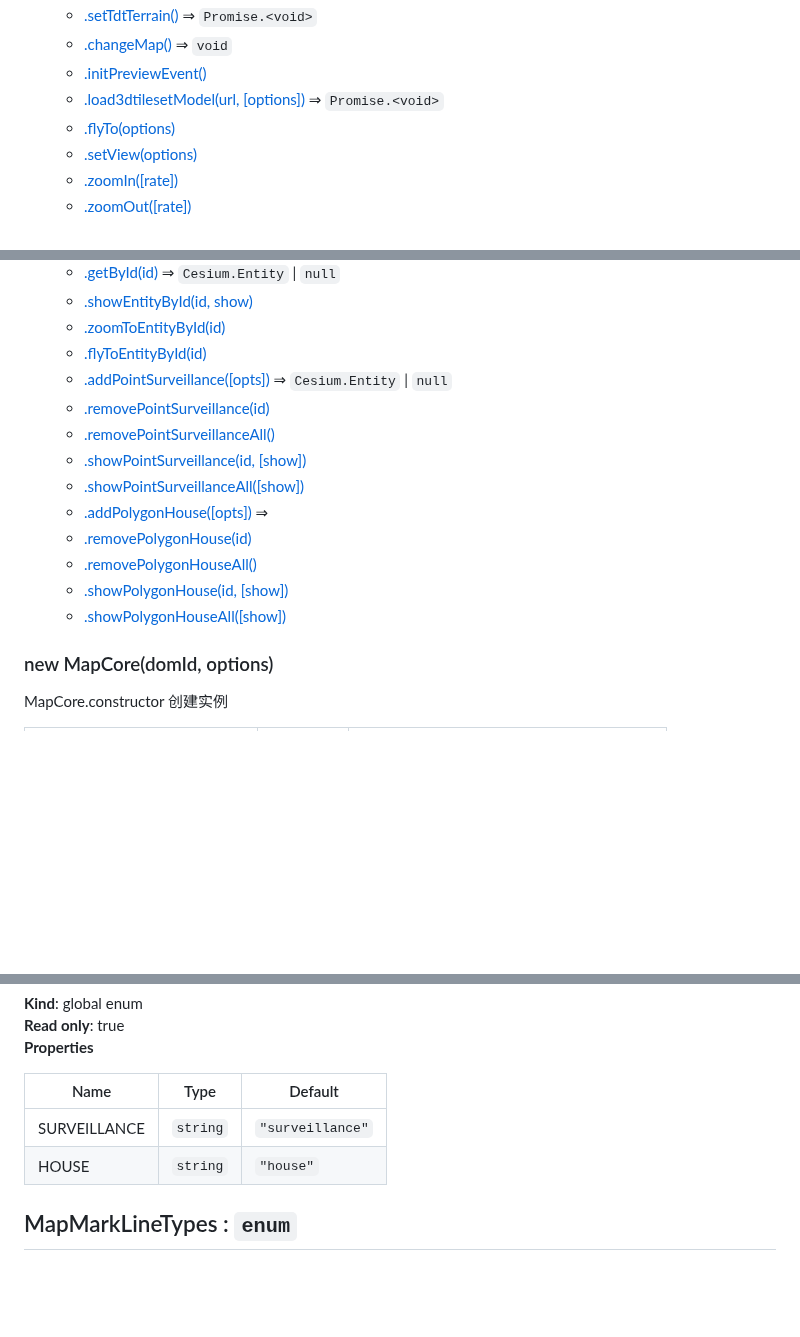
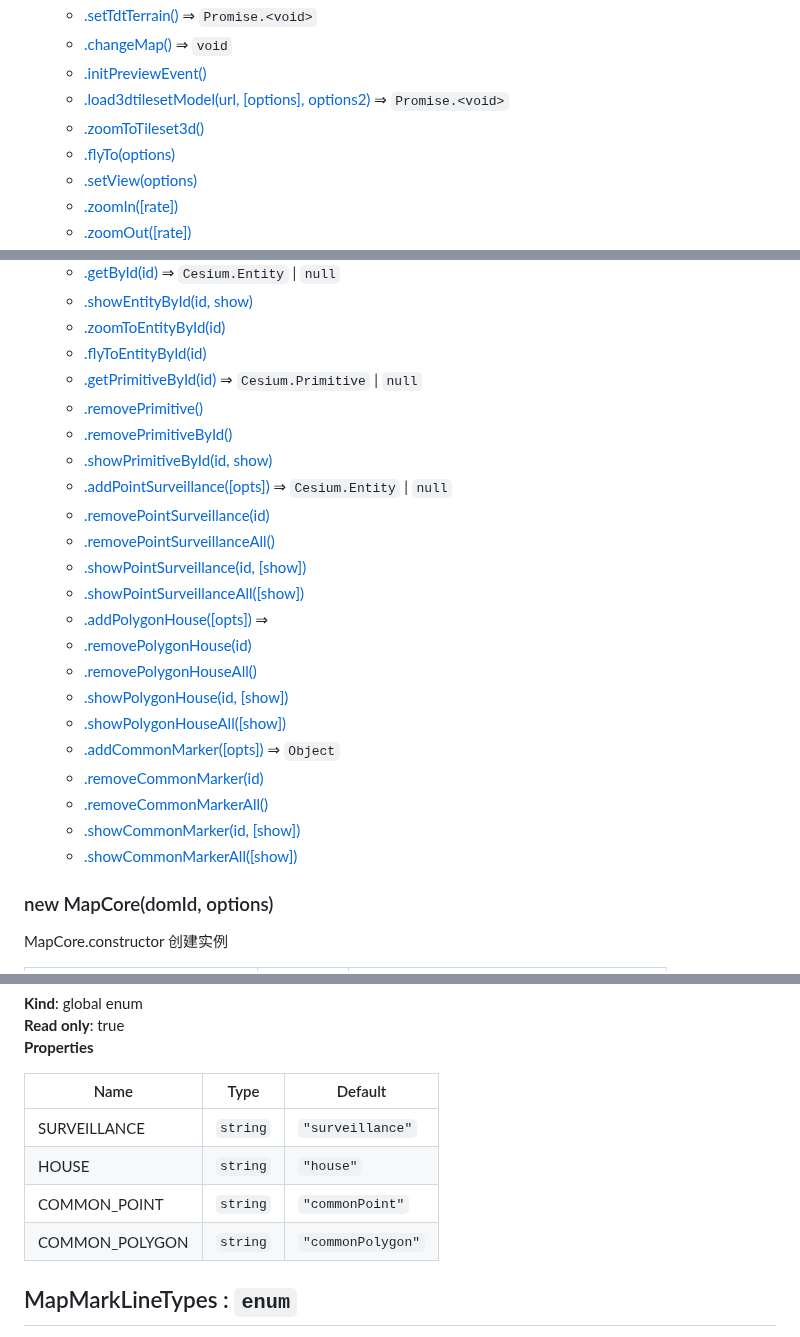
Before and after one commit to hdjhdjhdj/myh, a Markdown page: VgoGis3dSDKAPI.md, 3 parts joined by grey strips. Rendered like a GitHub page; blank space fills up the shorter version.

```diff
--- a/VgoGis3dSDKAPI.md
+++ b/VgoGis3dSDKAPI.md
@@ -43,7 +43,8 @@
     * [.setTdtTerrain()](#MapCore+setTdtTerrain) ⇒ <code>Promise.&lt;void&gt;</code>
     * [.changeMap()](#MapCore+changeMap) ⇒ <code>void</code>
     * [.initPreviewEvent()](#MapCore+initPreviewEvent)
-    * [.load3dtilesetModel(url, [options])](#MapCore+load3dtilesetModel) ⇒ <code>Promise.&lt;void&gt;</code>
+    * [.load3dtilesetModel(url, [options], options2)](#MapCore+load3dtilesetModel) ⇒ <code>Promise.&lt;void&gt;</code>
+    * [.zoomToTileset3d()](#MapCore+zoomToTileset3d)
     * [.flyTo(options)](#MapCore+flyTo)
     * [.setView(options)](#MapCore+setView)
     * [.zoomIn([rate])](#MapCore+zoomIn)
@@ -60,6 +61,10 @@
     * [.showEntityById(id, show)](#MapCore+showEntityById)
     * [.zoomToEntityById(id)](#MapCore+zoomToEntityById)
     * [.flyToEntityById(id)](#MapCore+flyToEntityById)
+    * [.getPrimitiveById(id)](#MapCore+getPrimitiveById) ⇒ <code>Cesium.Primitive</code> \| <code>null</code>
+    * [.removePrimitive()](#MapCore+removePrimitive)
+    * [.removePrimitiveById()](#MapCore+removePrimitiveById)
+    * [.showPrimitiveById(id, show)](#MapCore+showPrimitiveById)
     * [.addPointSurveillance([opts])](#MapCore+addPointSurveillance) ⇒ <code>Cesium.Entity</code> \| <code>null</code>
     * [.removePointSurveillance(id)](#MapCore+removePointSurveillance)
     * [.removePointSurveillanceAll()](#MapCore+removePointSurveillanceAll)
@@ -70,6 +75,11 @@
     * [.removePolygonHouseAll()](#MapCore+removePolygonHouseAll)
     * [.showPolygonHouse(id, [show])](#MapCore+showPolygonHouse)
     * [.showPolygonHouseAll([show])](#MapCore+showPolygonHouseAll)
+    * [.addCommonMarker([opts])](#MapCore+addCommonMarker) ⇒ <code>Object</code>
+    * [.removeCommonMarker(id)](#MapCore+removeCommonMarker)
+    * [.removeCommonMarkerAll()](#MapCore+removeCommonMarkerAll)
+    * [.showCommonMarker(id, [show])](#MapCore+showCommonMarker)
+    * [.showCommonMarkerAll([show])](#MapCore+showCommonMarkerAll)
 
 <a name="new_MapCore_new"></a>
 
@@ -922,6 +1037,8 @@ SDK 命名空间
 | --- | --- | --- |
 | SURVEILLANCE | <code>string</code> | <code>&quot;surveillance&quot;</code> |
 | HOUSE | <code>string</code> | <code>&quot;house&quot;</code> |
+| COMMON_POINT | <code>string</code> | <code>&quot;commonPoint&quot;</code> |
+| COMMON_POLYGON | <code>string</code> | <code>&quot;commonPolygon&quot;</code> |
 
 <a name="MapMarkLineTypes"></a>
 
```
Also changed, not shown: other parts of VgoGis3dSDKAPI.md (+106 -1 lines).
